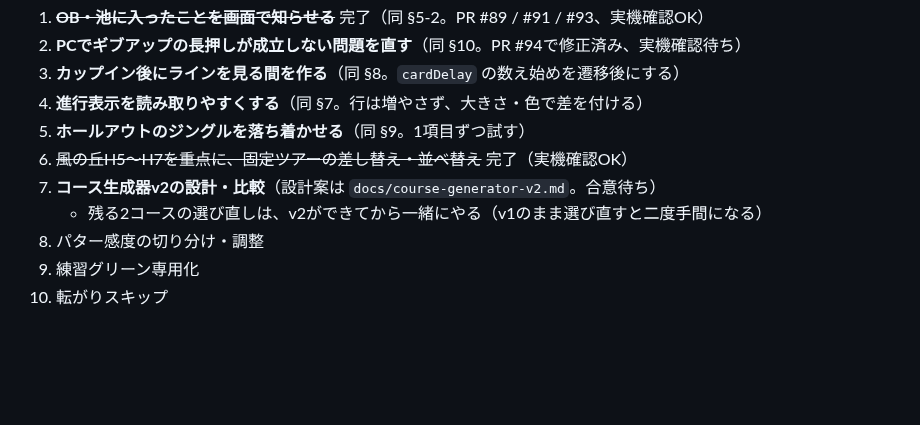
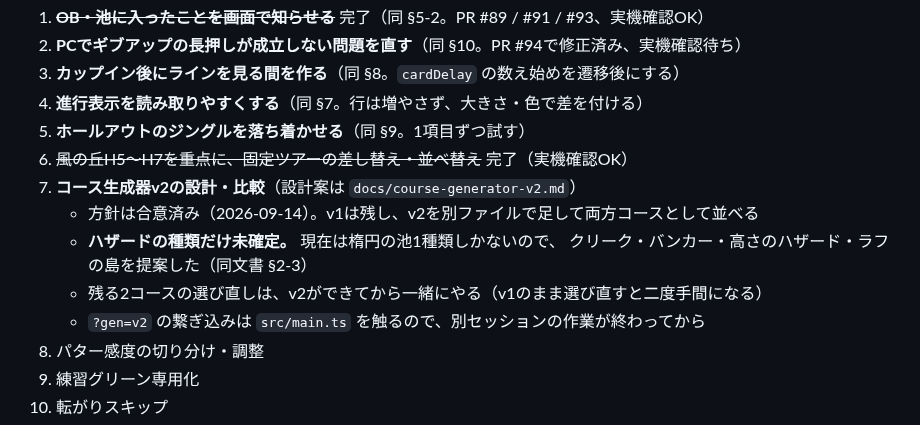
Before and after one commit to hanagemaru/putt, a Markdown page: PROJECT_STATUS.md, the part around the change. GitHub-like rendering; blank space fills up the shorter version.

```diff
--- a/PROJECT_STATUS.md
+++ b/PROJECT_STATUS.md
@@ -285,8 +285,12 @@ AdSense申請全体・ハブ側の準備は `hanage-hub` の正本に従う。
 4. **進行表示を読み取りやすくする**（同 §7。行は増やさず、大きさ・色で差を付ける）
 5. **ホールアウトのジングルを落ち着かせる**（同 §9。1項目ずつ試す）
 6. ~~風の丘H5〜H7を重点に、固定ツアーの差し替え・並べ替え~~ 完了（実機確認OK）
-7. **コース生成器v2の設計・比較**（設計案は `docs/course-generator-v2.md`。合意待ち）
+7. **コース生成器v2の設計・比較**（設計案は `docs/course-generator-v2.md`）
+   - 方針は合意済み（2026-09-14）。v1は残し、v2を別ファイルで足して両方コースとして並べる
+   - **ハザードの種類だけ未確定。** 現在は楕円の池1種類しかないので、
+     クリーク・バンカー・高さのハザード・ラフの島を提案した（同文書 §2-3）
    - 残る2コースの選び直しは、v2ができてから一緒にやる（v1のまま選び直すと二度手間になる）
+   - `?gen=v2` の繋ぎ込みは `src/main.ts` を触るので、別セッションの作業が終わってから
 8. パター感度の切り分け・調整
 9. 練習グリーン専用化
 10. 転がりスキップ
```
Also changed, not shown: docs/course-generator-v2.md (+71 -2 lines).
